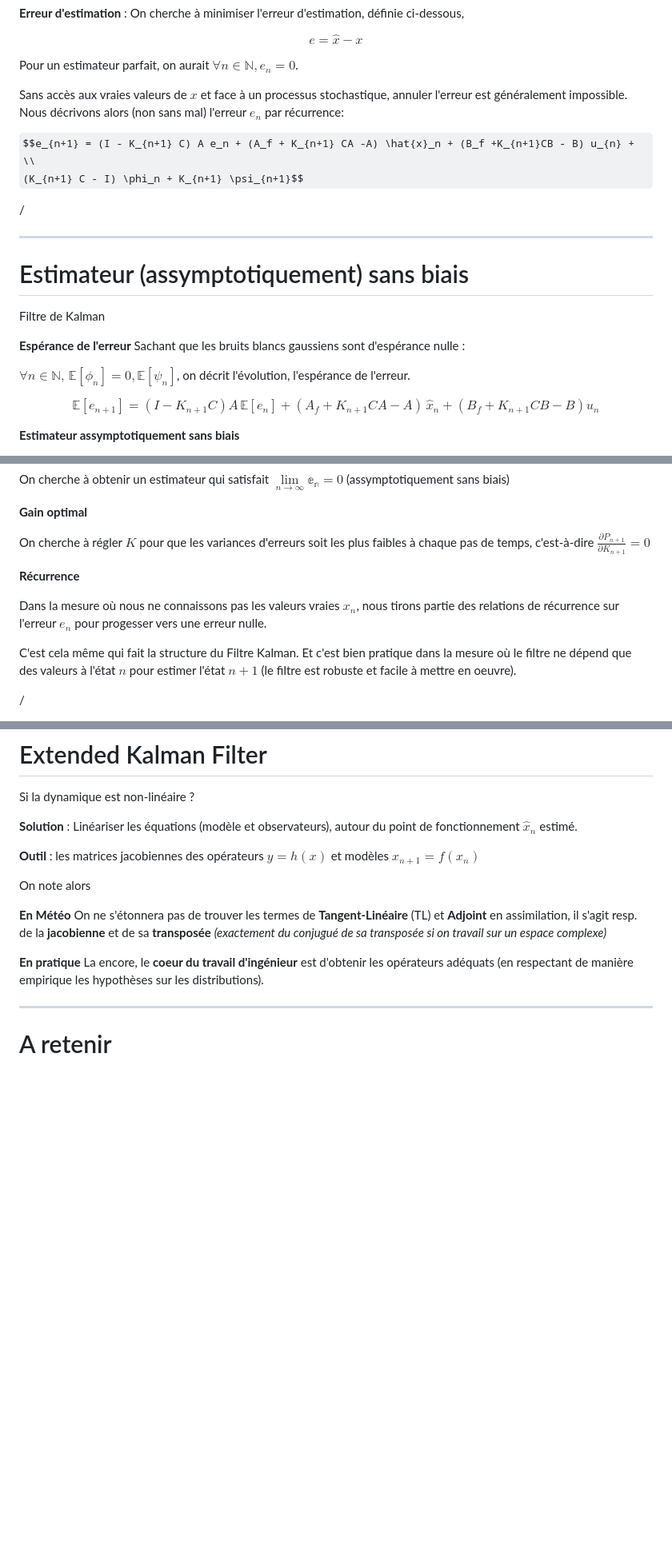
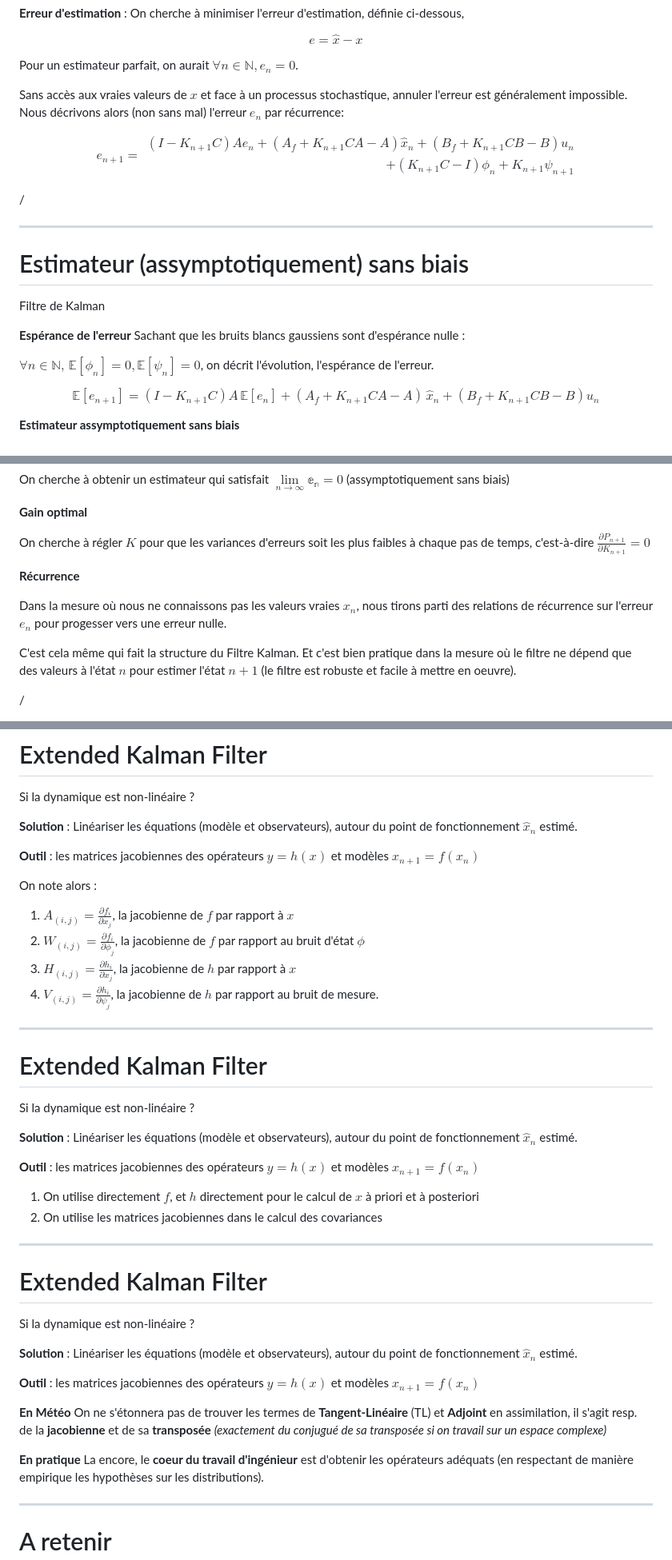
Before and after one commit to maurinl26/filtrage_modelisation_stochastique, a Markdown page: 2_filtre_kalman/slides.md, 3 parts joined by grey strips. Shown at 80% size. Drawn GitHub-style; some formulas as TeX source; blank space fills up the shorter version.

Commit message:
new version of slides

```diff
--- a/2_filtre_kalman/slides.md
+++ b/2_filtre_kalman/slides.md
@@ -402,8 +408,11 @@ Sans accès aux vraies valeurs de
 $x$ et face à un processus stochastique, annuler l'erreur est généralement impossible.
 Nous décrivons alors (non sans mal) l'erreur $e_{n}$ par récurrence:
 
-$$e_{n+1} = (I - K_{n+1} C) A e_n + (A_f + K_{n+1} CA -A) \hat{x}_n + (B_f +K_{n+1}CB - B) u_{n} + \\
- (K_{n+1} C - I) \phi_n + K_{n+1} \psi_{n+1}$$
+$$e_{n+1} = \begin{array}{rcl}
+(I - K_{n+1} C) A e_n
++ (A_f + K_{n+1} CA -A) \hat{x}_n + (B_f +K_{n+1}CB - B) u_{n} \\
++ (K_{n+1} C - I) \phi_n + K_{n+1} \psi_{n+1}
+\end{array}$$
 
 <p class="absolute bottom-10 right-10 opacity-30 transform">
 <SlideCurrentNo /> / <SlidesTotal />
@@ -417,7 +426,7 @@ Filtre de Kalman
 **Espérance de l'erreur** Sachant que les bruits blancs gaussiens sont d'espérance nulle :
 
 
-$\forall n \in \mathbb{N}, \, \mathbb{E}[\phi_n] = 0, \mathbb{E}[\psi_n]$, on décrit l'évolution, l'espérance de l'erreur.
+$\forall n \in \mathbb{N}, \, \mathbb{E}[\phi_n] = 0, \mathbb{E}[\psi_n] = 0$, on décrit l'évolution, l'espérance de l'erreur.
 
 $$\mathbb{E}[e_{n+1}] = (I - K_{n+1}C) A\, \mathbb{E}[e_n] + (A_f + K_{n+1}CA - A)\, \hat{x}_n + (B_f + K_{n+1} CB - B) u_n$$
 
@@ -635,7 +644,7 @@ On cherche à régler $K$ pour que les variances d'erreurs soit les plus faibles
 
 **Récurrence**
 
-Dans la mesure où nous ne connaissons pas les valeurs vraies $x_n$, nous tirons partie des relations de récurrence sur l'erreur $e_n$ pour progesser vers une erreur nulle.
+Dans la mesure où nous ne connaissons pas les valeurs vraies $x_n$, nous tirons parti des relations de récurrence sur l'erreur $e_n$ pour progesser vers une erreur nulle.
 
 C'est cela même qui fait la structure du Filtre Kalman. Et c'est bien pratique dans la mesure où le filtre ne dépend que des valeurs à l'état $n$ pour estimer l'état $n+1$ (le filtre est robuste et facile à mettre en oeuvre).
 
@@ -737,10 +746,38 @@ Si la dynamique est non-linéaire ?
 
 **Outil** : les matrices jacobiennes des opérateurs $y = h(x)$ et modèles $x_{n+1} = f(x_n)$
 
-On note alors
+On note alors :
+
+1. $A_{(i,j)} = \frac{\partial f_i}{\partial x_j}$, la jacobienne de $f$ par rapport à $x$
+2. $W_{(i,j)} = \frac{\partial f_i}{\partial \phi_j}$, la jacobienne de $f$ par rapport au bruit d'état $\phi$
+3. $H_{(i,j)} = \frac{\partial h_i}{\partial x_j}$, la jacobienne de $h$ par rapport à $x$
+4. $V_{(i,j)} = \frac{\partial h_i}{\partial \psi_j}$, la jacobienne de $h$ par rapport au bruit de mesure.
+
+---
+
+# Extended Kalman Filter
+Si la dynamique est non-linéaire ?
+
+**Solution** : Linéariser les équations (modèle et observateurs), autour du point de fonctionnement $\hat{x}_n$ estimé.
+
+**Outil** : les matrices jacobiennes des opérateurs $y = h(x)$ et modèles $x_{n+1} = f(x_n)$
+
+1. On utilise directement $f$, et $h$ directement pour le calcul de $x$ à priori et à posteriori
+2. On utilise les matrices jacobiennes dans le calcul des covariances
 
 
-**En Météo** On ne s'étonnera pas de trouver les termes de **Tangent-Linéaire** (TL) et **Adjoint** en assimilation, il s'agit resp. de la **jacobienne** et de sa **transposée** _(exactement du conjugué de sa transposée si on travail sur un espace complexe)_
+---
+
+# Extended Kalman Filter
+Si la dynamique est non-linéaire ?
+
+**Solution** : Linéariser les équations (modèle et observateurs), autour du point de fonctionnement $\hat{x}_n$ estimé.
+
+**Outil** : les matrices jacobiennes des opérateurs $y = h(x)$ et modèles $x_{n+1} = f(x_n)$
+
+
+**En Météo** On ne s'étonnera pas de trouver les termes de **Tangent-Linéaire** (TL) et **Adjoint** en assimilation, il s'agit resp. de la **jacobienne** et de sa **transposée**
+_(exactement du conjugué de sa transposée si on travail sur un espace complexe)_
 
 **En pratique** La encore, le **coeur du travail d'ingénieur** est d'obtenir les opérateurs adéquats (en respectant de manière empirique les hypothèses sur les distributions).
 
```
Also changed, not shown: other parts of 2_filtre_kalman/slides.md (+22 -3 lines).
